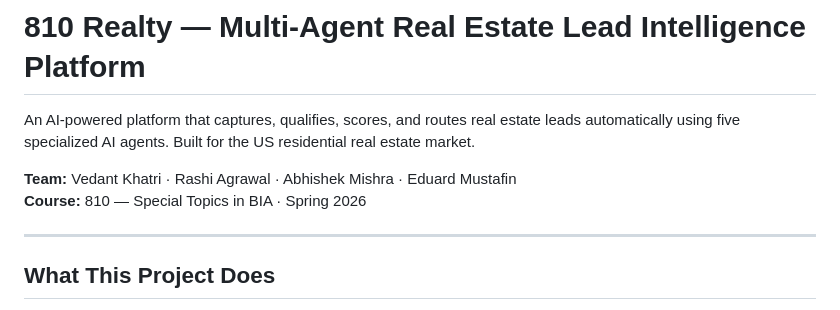
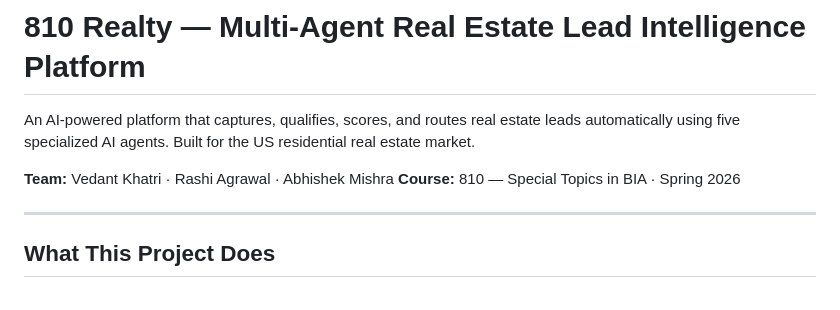
Before and after one commit to intoxic9/real-estate-ai, a Markdown page: README.md, the part around the change. Drawn GitHub-style.

Commit message:
Update team members in README
Removed Eduard Mustafin from the team list.

```diff
--- a/README.md
+++ b/README.md
@@ -2,7 +2,7 @@
 
 An AI-powered platform that captures, qualifies, scores, and routes real estate leads automatically using five specialized AI agents. Built for the US residential real estate market.
 
-**Team:** Vedant Khatri · Rashi Agrawal · Abhishek Mishra · Eduard Mustafin
+**Team:** Vedant Khatri · Rashi Agrawal · Abhishek Mishra
 **Course:** 810 — Special Topics in BIA · Spring 2026
 
 ---
```
